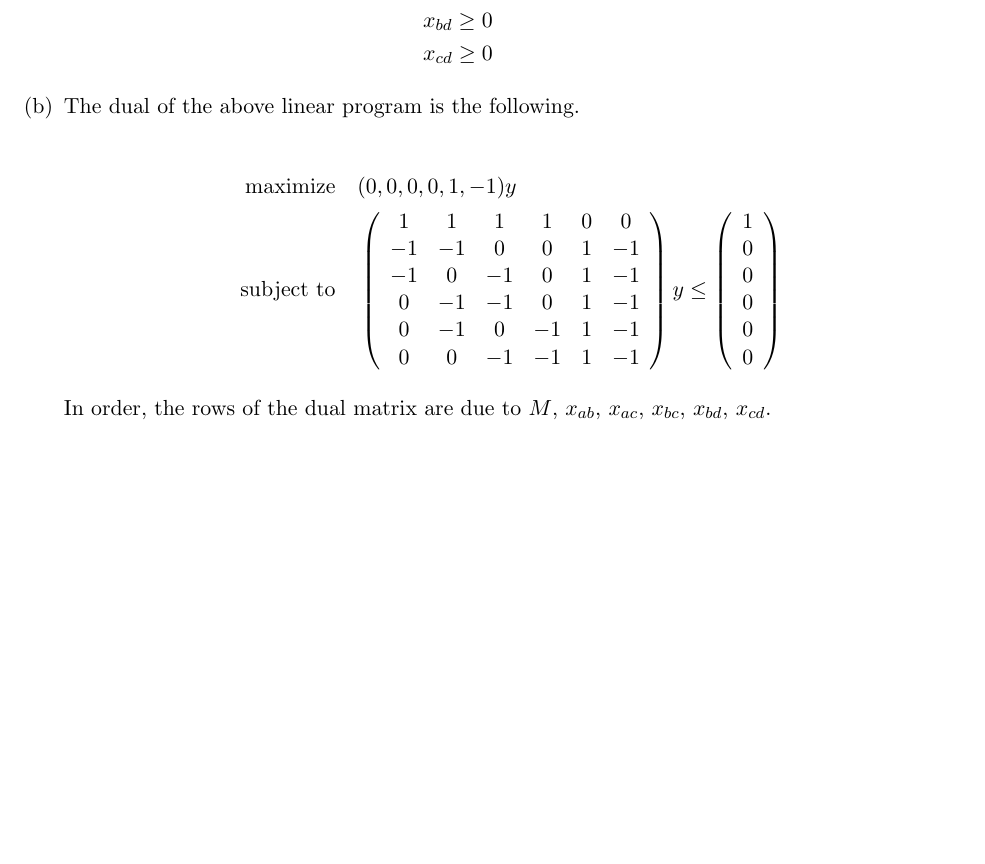
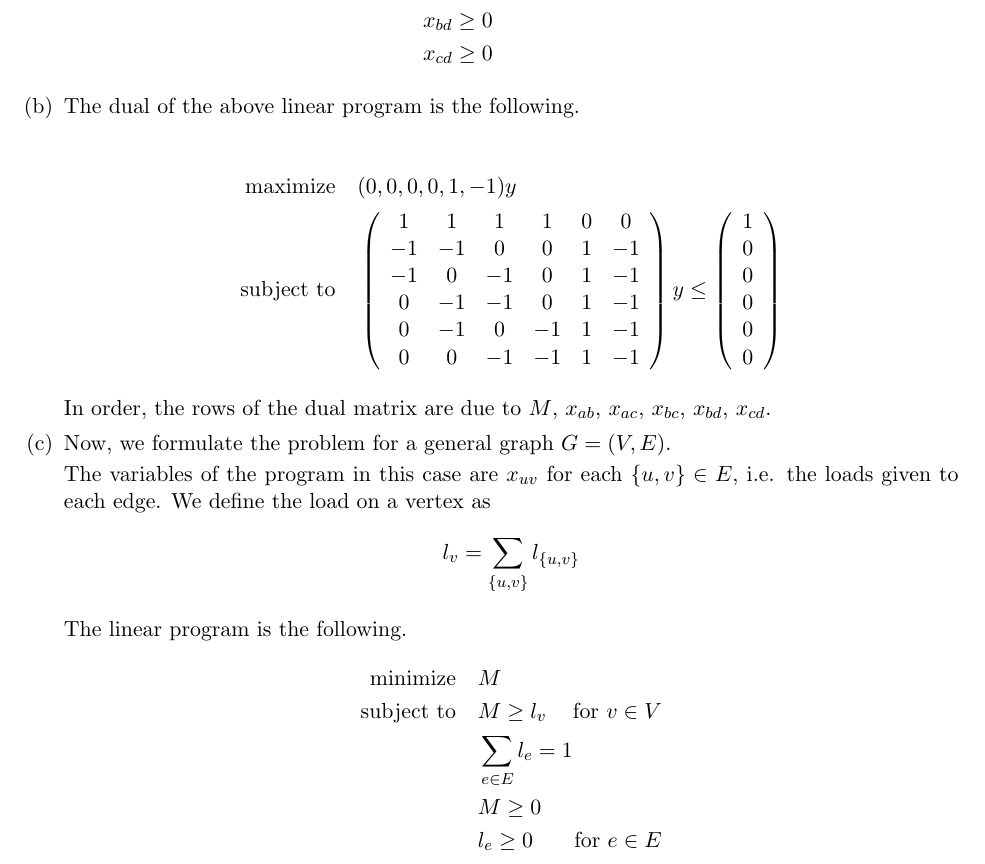
Before and after one commit to raytimbadev/school, a LaTeX problem sheet (comp-360/assignments/2/writeup.tex): part of page 3 of 3, cut so that both start at the same text, the shorter picture padded with empty space. Compiled offline with pdfLaTeX.

Commit message:
comp 360 assignment 2: question 5.3
Totally not gonna do 5.4.

```diff
--- a/comp-360/assignments/2/writeup.tex
+++ b/comp-360/assignments/2/writeup.tex
@@ -179,6 +179,26 @@
                 In order, the rows of the dual matrix are due to $M$, $x_{ab}$,
                 $x_{ac}$, $x_{bc}$, $x_{bd}$, $x_{cd}$.
 
+            \item Now, we formulate the problem for a general graph
+                $G = (V, E)$.
+
+                The variables of the program in this case are $x_{uv}$
+                for each $\{u, v\} \in E$, i.e. the loads given to each edge.
+                We define the load on a vertex as
+                $$
+                l_v = \sum_{\{u, v\}} {l_{\{u, v\}}}
+                $$
+
+                The linear program is the following.
+                \begin{alignat*}{3}
+                    \text{minimize} \quad
+                        & M \\
+                    \text{subject to} \quad
+                        & M \geq l_v & \text{for } v \in V \\
+                        & \sum_{e \in E} l_e = 1 \\
+                        & M \geq 0 \\
+                        & l_e \geq 0 & \text{for } e \in E
+                \end{alignat*}
         \end{enumerate}
 
 \end{enumerate}
```
